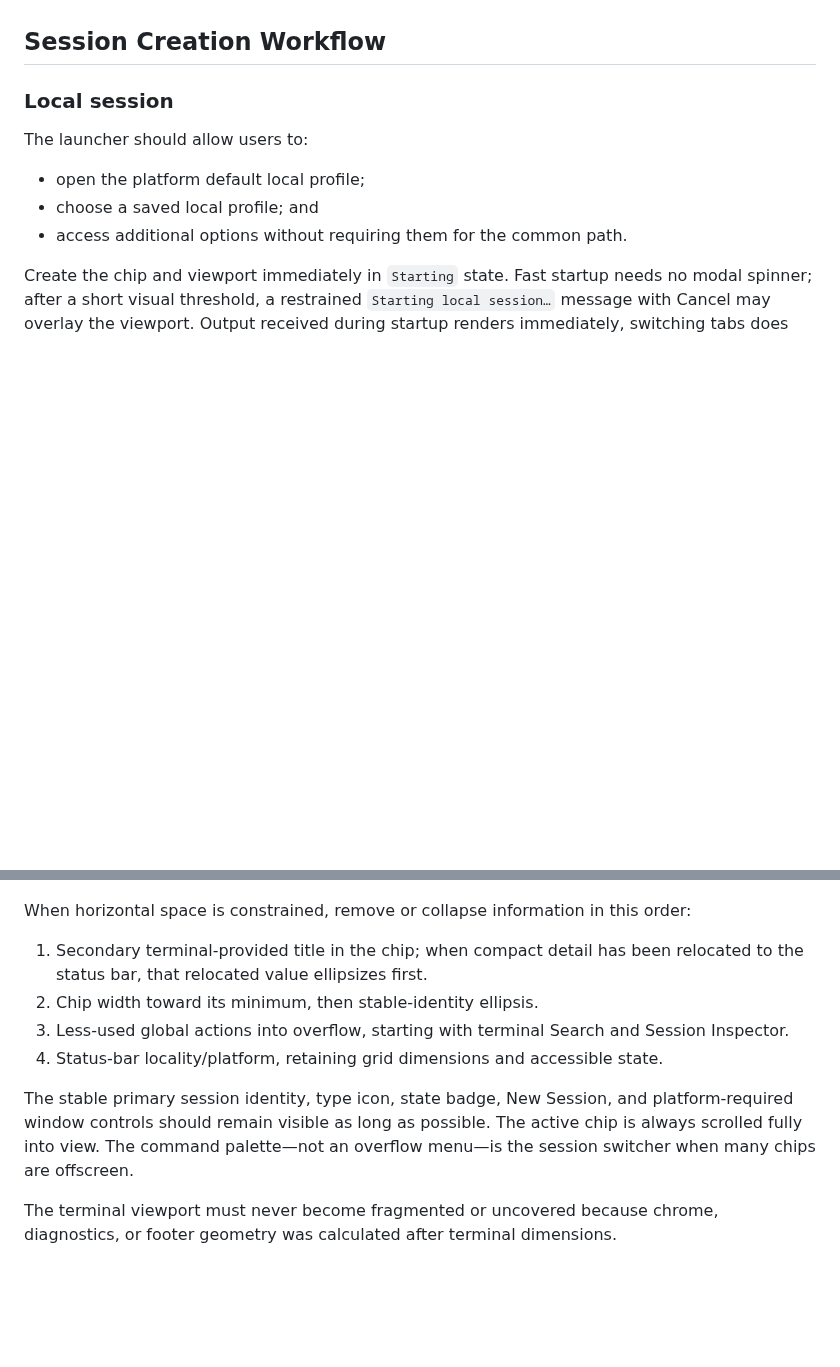
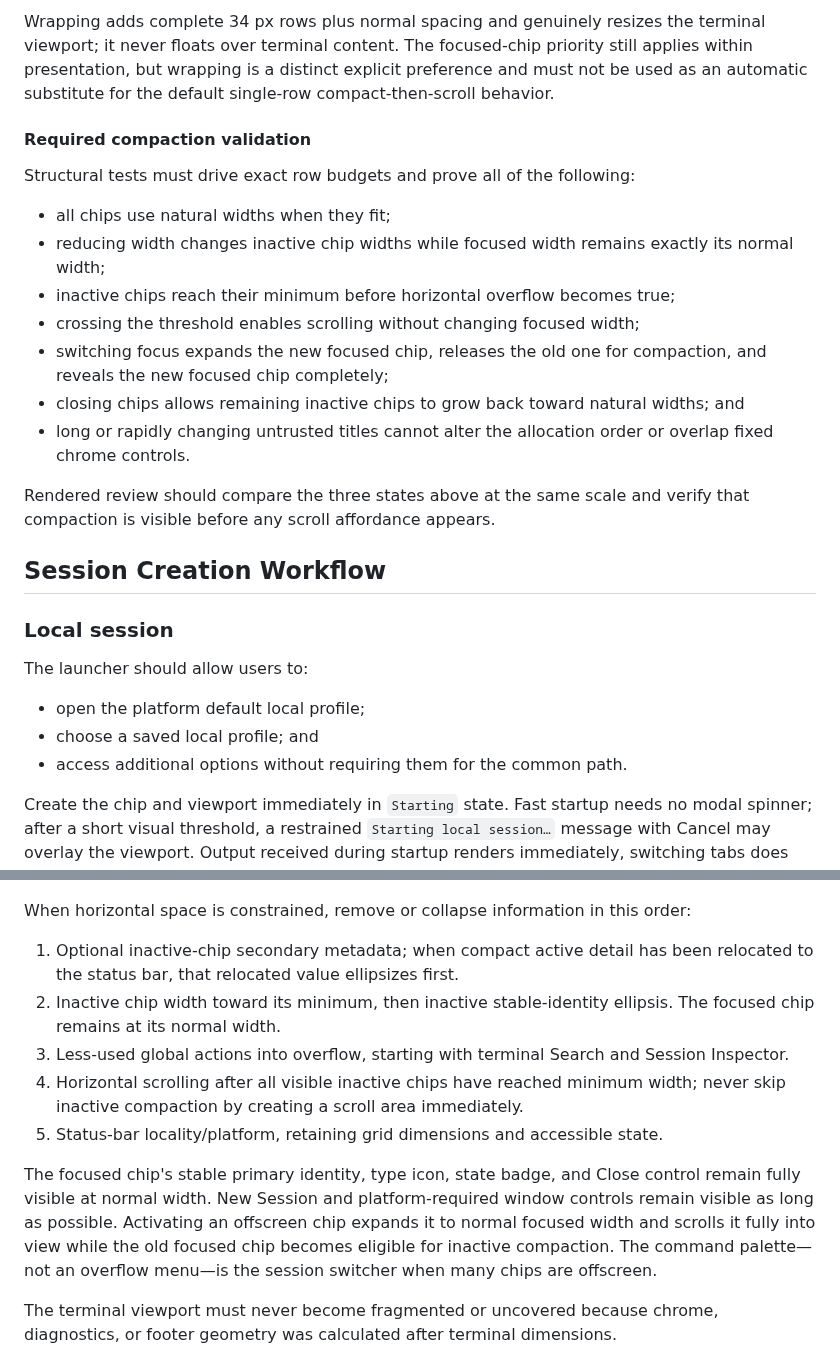
Before and after one commit to fes/fesTerm, a Markdown page: docs/gui-design.md, 2 parts joined by grey strips. Drawn GitHub-style; blank space fills up the shorter version.

Commit message:
Document focused-chip-first chrome compaction

```diff
--- a/docs/gui-design.md
+++ b/docs/gui-design.md
@@ -856,3 +915,27 @@ acceptable because wrapping is an explicit preference.
+Wrapping adds complete 34 px rows plus normal spacing and genuinely resizes the
+terminal viewport; it never floats over terminal content. The focused-chip
+priority still applies within presentation, but wrapping is a distinct explicit
+preference and must not be used as an automatic substitute for the default
+single-row compact-then-scroll behavior.
+
+#### Required compaction validation
+
+Structural tests must drive exact row budgets and prove all of the following:
+
+- all chips use natural widths when they fit;
+- reducing width changes inactive chip widths while focused width remains
+  exactly its normal width;
+- inactive chips reach their minimum before horizontal overflow becomes true;
+- crossing the threshold enables scrolling without changing focused width;
+- switching focus expands the new focused chip, releases the old one for
+  compaction, and reveals the new focused chip completely;
+- closing chips allows remaining inactive chips to grow back toward natural
+  widths; and
+- long or rapidly changing untrusted titles cannot alter the allocation order
+  or overlap fixed chrome controls.
+
+Rendered review should compare the three states above at the same scale and
+verify that compaction is visible before any scroll affordance appears.
 
 ## Session Creation Workflow
 
@@ -2211,18 +2294,24 @@ command.
 
 When horizontal space is constrained, remove or collapse information in this order:
 
-1. Secondary terminal-provided title in the chip; when compact detail has been
-   relocated to the status bar, that relocated value ellipsizes first.
-2. Chip width toward its minimum, then stable-identity ellipsis.
+1. Optional inactive-chip secondary metadata; when compact active detail has
+   been relocated to the status bar, that relocated value ellipsizes first.
+2. Inactive chip width toward its minimum, then inactive stable-identity
+   ellipsis. The focused chip remains at its normal width.
 3. Less-used global actions into overflow, starting with terminal Search and
    Session Inspector.
-4. Status-bar locality/platform, retaining grid dimensions and accessible
+4. Horizontal scrolling after all visible inactive chips have reached minimum
+   width; never skip inactive compaction by creating a scroll area immediately.
+5. Status-bar locality/platform, retaining grid dimensions and accessible
    state.
 
-The stable primary session identity, type icon, state badge, New Session, and
-platform-required window controls should remain visible as long as possible.
-The active chip is always scrolled fully into view. The command palette—not an
-overflow menu—is the session switcher when many chips are offscreen.
+The focused chip's stable primary identity, type icon, state badge, and Close
+control remain fully visible at normal width. New Session and platform-required
+window controls remain visible as long as possible. Activating an offscreen
+chip expands it to normal focused width and scrolls it fully into view while
+the old focused chip becomes eligible for inactive compaction. The command
+palette—not an overflow menu—is the session switcher when many chips are
+offscreen.
 
 The terminal viewport must never become fragmented or uncovered because chrome, diagnostics, or footer geometry was calculated after terminal dimensions.
 
```
Also changed, not shown: other parts of docs/gui-design.md (+99 -40 lines), docs/manual-validation.md (+1 -1 lines), docs/ui-test-plan.md (+5 -1 lines), docs/images/gui-mockups/chip-overflow-compacted.png (added), docs/images/gui-mockups/chip-overflow-roomy.png (added), docs/images/gui-mockups/chip-overflow-scrolling.png (added), 3 other files.
